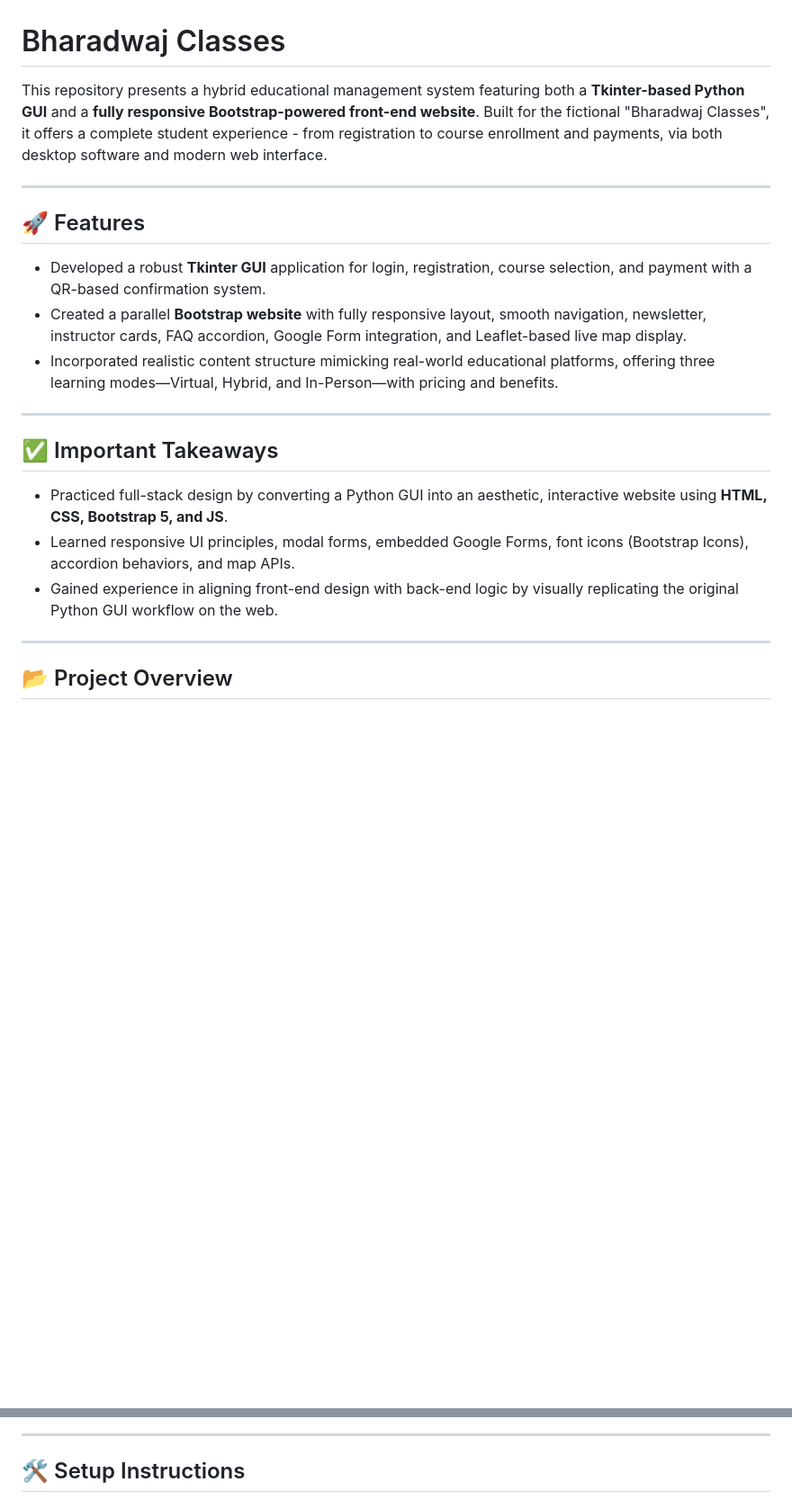
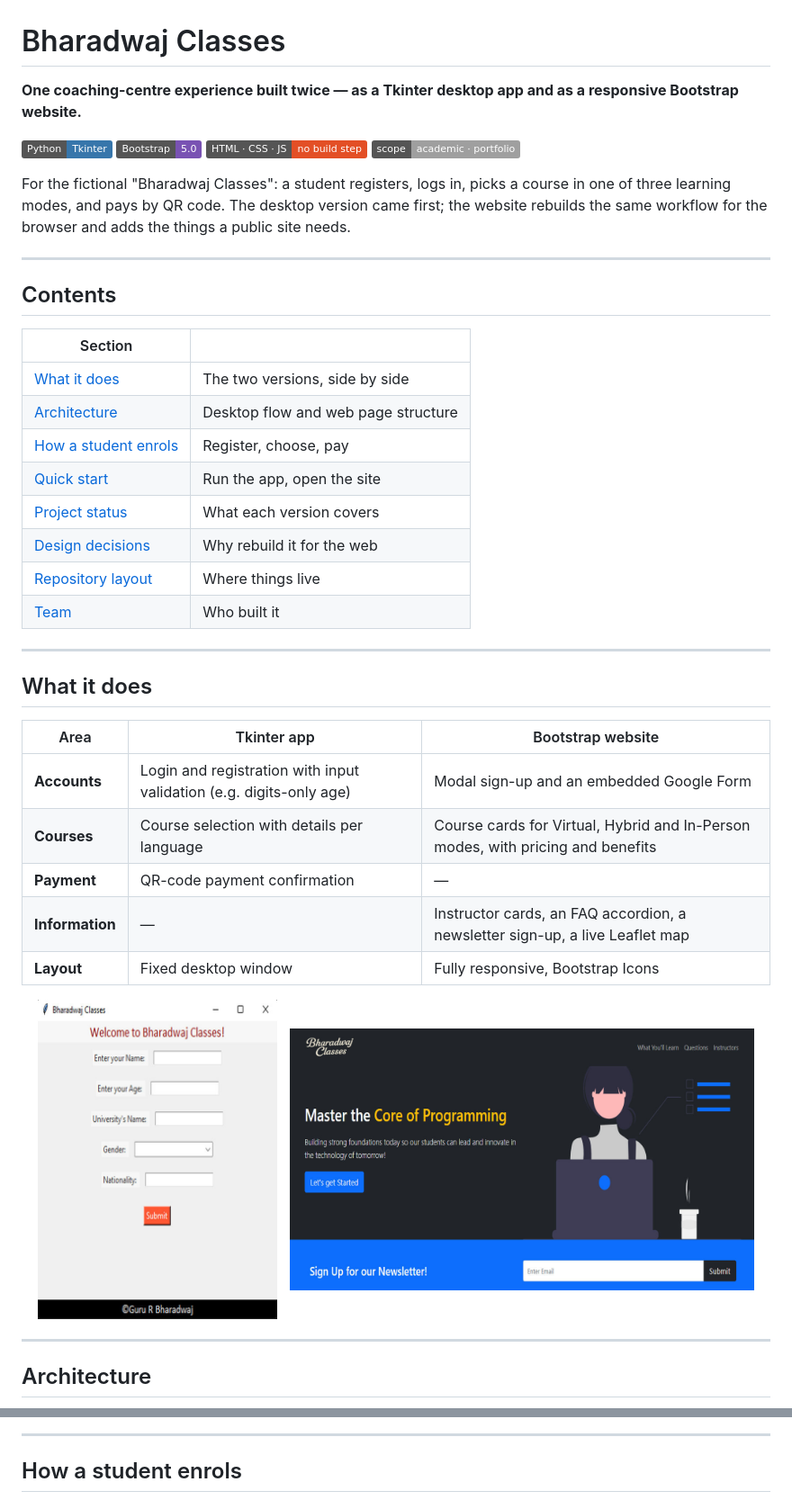
Before and after one commit to guru-bharadwaj20/Bharadwaj_Classes, a Markdown page: README.md, 2 parts joined by grey strips. Shown at 90% size. GitHub-like rendering; badges without logos; blank space fills up the shorter version.

Commit message:
Restructure the README into sections

```diff
--- a/README.md
+++ b/README.md
@@ -1,23 +1,51 @@
 # Bharadwaj Classes
-This repository presents a hybrid educational management system featuring both a **Tkinter-based Python GUI** and a **fully responsive Bootstrap-powered front-end website**. Built for the fictional "Bharadwaj Classes", it offers a complete student experience - from registration to course enrollment and payments, via both desktop software and modern web interface.
+
+**One coaching-centre experience built twice — as a Tkinter desktop app and as a responsive Bootstrap website.**
+
+[![Python](https://img.shields.io/badge/Python-Tkinter-3776AB?logo=python&logoColor=white)](GUI.py)
+[![Bootstrap](https://img.shields.io/badge/Bootstrap-5.0-7952B3?logo=bootstrap&logoColor=white)](Bharadwaj%20Classes%20using%20Bootstrap/index.html)
+[![HTML](https://img.shields.io/badge/HTML_·_CSS_·_JS-no_build_step-E34F26?logo=html5&logoColor=white)](Bharadwaj%20Classes%20using%20Bootstrap/)
+[![Scope](https://img.shields.io/badge/scope-academic_·_portfolio-lightgrey)](#license)
+
+For the fictional "Bharadwaj Classes": a student registers, logs in, picks a
+course in one of three learning modes, and pays by QR code. The desktop version
+came first; the website rebuilds the same workflow for the browser and adds the
+things a public site needs.
 
 ---
 
-## 🚀 Features
+## Contents
 
-- Developed a robust **Tkinter GUI** application for login, registration, course selection, and payment with a QR-based confirmation system.
-- Created a parallel **Bootstrap website** with fully responsive layout, smooth navigation, newsletter, instructor cards, FAQ accordion, Google Form integration, and Leaflet-based live map display.
-- Incorporated realistic content structure mimicking real-world educational platforms, offering three learning modes—Virtual, Hybrid, and In-Person—with pricing and benefits.
+| Section | |
+|---|---|
+| [What it does](#what-it-does) | The two versions, side by side |
+| [Architecture](#architecture) | Desktop flow and web page structure |
+| [How a student enrols](#how-a-student-enrols) | Register, choose, pay |
+| [Quick start](#quick-start) | Run the app, open the site |
+| [Project status](#project-status) | What each version covers |
+| [Design decisions](#design-decisions) | Why rebuild it for the web |
+| [Repository layout](#repository-layout) | Where things live |
+| [Team](#team) | Who built it |
 
 ---
 
-## ✅ Important Takeaways
+## What it does
 
-- Practiced full-stack design by converting a Python GUI into an aesthetic, interactive website using **HTML, CSS, Bootstrap 5, and JS**.
-- Learned responsive UI principles, modal forms, embedded Google Forms, font icons (Bootstrap Icons), accordion behaviors, and map APIs.
-- Gained experience in aligning front-end design with back-end logic by visually replicating the original Python GUI workflow on the web.
+| Area | Tkinter app | Bootstrap website |
+|---|---|---|
+| **Accounts** | Login and registration with input validation (e.g. digits-only age) | Modal sign-up and an embedded Google Form |
+| **Courses** | Course selection with details per language | Course cards for Virtual, Hybrid and In-Person modes, with pricing and benefits |
+| **Payment** | QR-code payment confirmation | — |
+| **Information** | — | Instructor cards, an FAQ accordion, a newsletter sign-up, a live Leaflet map |
+| **Layout** | Fixed desktop window | Fully responsive, Bootstrap Icons |
+
+<p align="center">
+  <img src="img/gui.jpg" width="32%" alt="Tkinter GUI preview" />
+  &nbsp;
+  <img src="img/website.jpg" width="62%" alt="Website preview" />
+</p>
 
 ---
 
-## 📂 Project Overview
+## Architecture
 
@@ -52,5 +70,5 @@ This repository presents a hybrid educational management system featuring both a
 
 ---
 
-## 🛠️ Setup Instructions
+## How a student enrols
 
```
Also changed, not shown: other parts of README.md (+94 -38 lines).
